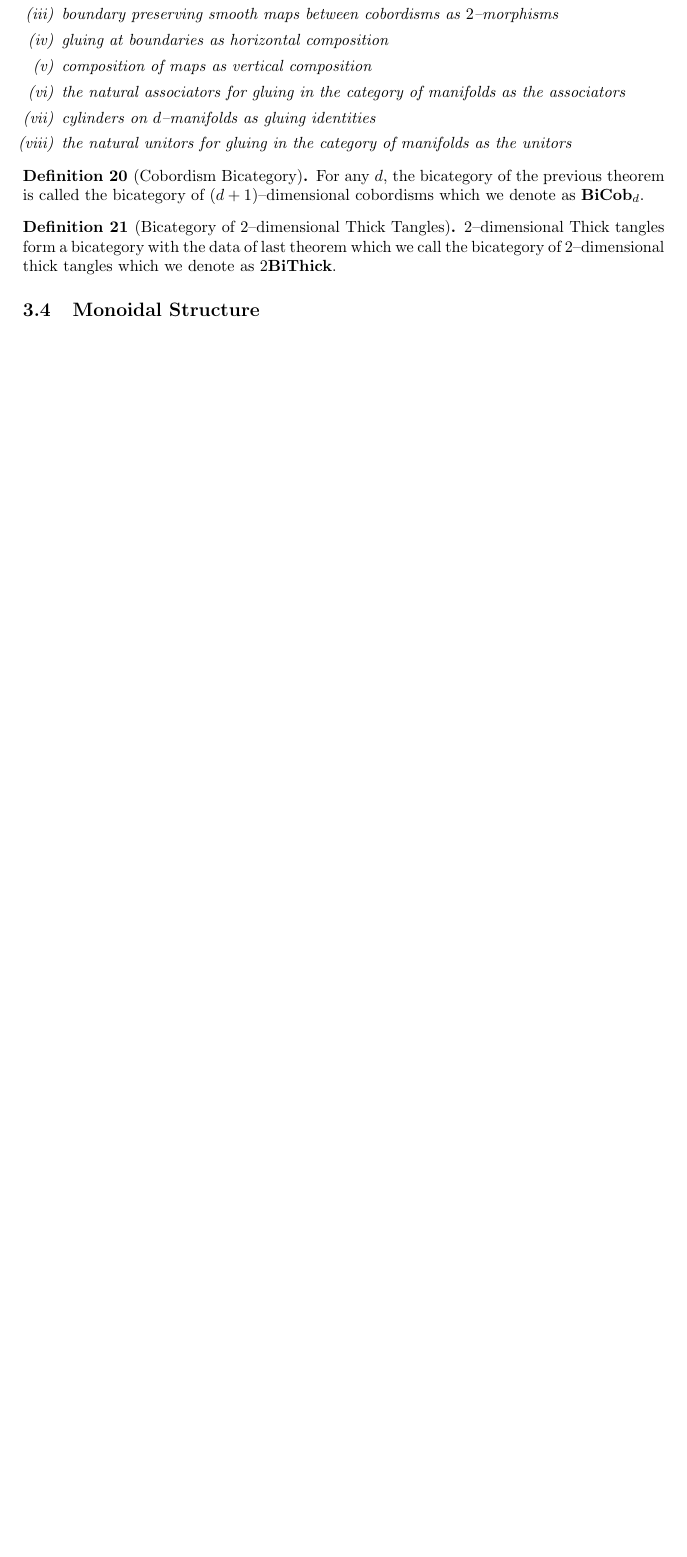
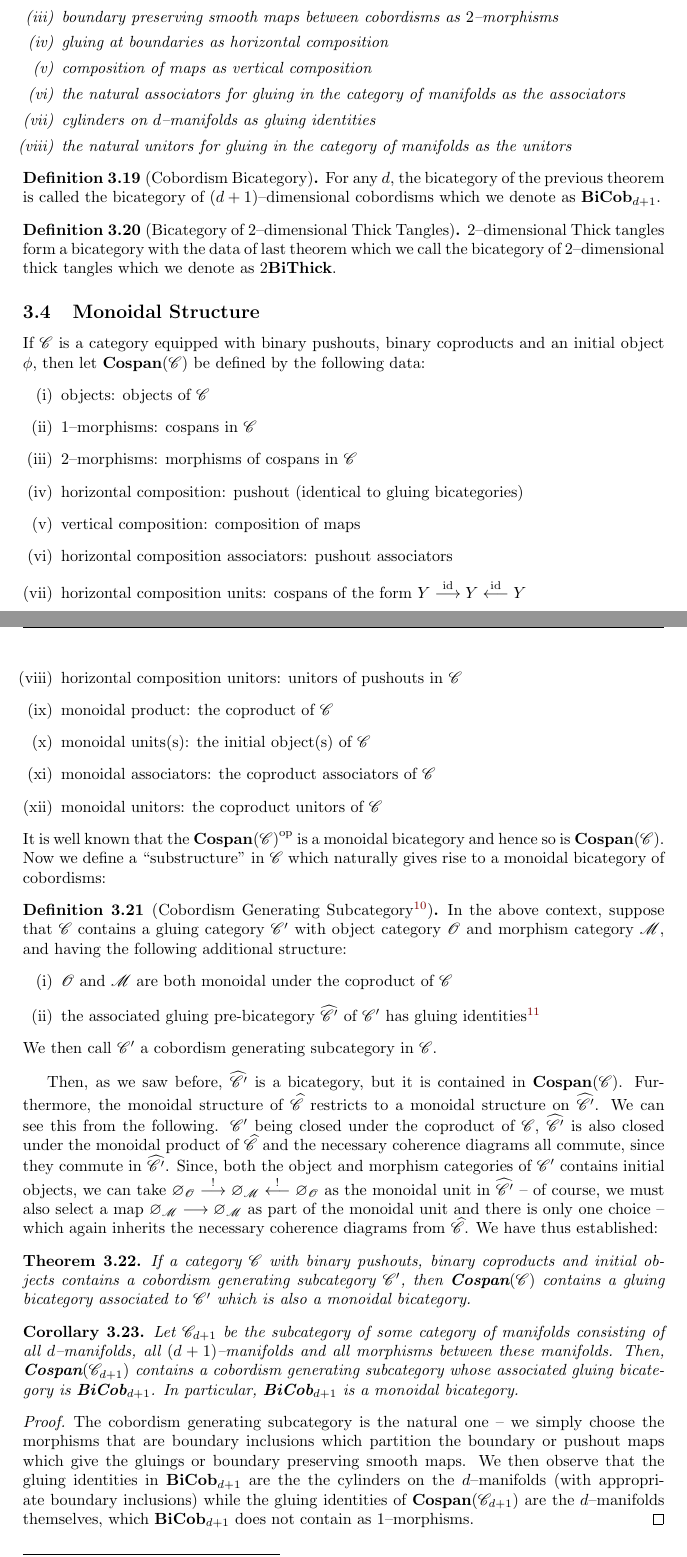
Before and after one commit to mahmudazam/QIT-TFT, a LaTeX paper (Thick_TQFTs_and_Quantum_Information/Thick_TQFTs_and_Quantum_Information.tex, which reads Thick_TQFTs_and_Quantum_Information/mon_bicat_cob.tex, Thick_TQFTs_and_Quantum_Information/notation.sty, Thick_TQFTs_and_Quantum_Information/preamble.sty): part of page 17 of 18 before the commit and two parts of pages 17 and 18 of 19 after it, the two joined at a grey line, cut so that both start at the same text, the shorter picture padded with empty space. Compiled offline with pdfLaTeX.

Commit message:
Start monoidal structure on BiCob/BiThick

```diff
--- a/Thick_TQFTs_and_Quantum_Information/mon_bicat_cob.tex
+++ b/Thick_TQFTs_and_Quantum_Information/mon_bicat_cob.tex
@@ -810,7 +809,7 @@ associators
 
 \begin{defn}[Cobordism Bicategory]
 For any $d$, the bicategory of the previous theorem is called the bicategory of
-$(d + 1)$--dimensional cobordisms which we denote as $\BiCob_d$.
+$(d + 1)$--dimensional cobordisms which we denote as $\BiCob_{d + 1}$.
 \end{defn}
 
 \begin{defn}[Bicategory of {$2$}--dimensional Thick Tangles]
@@ -821,4 +820,76 @@ as $2\BiThick$.
 
 \subsection{Monoidal Structure}
 
+If $\s{C}$ is a category equipped with binary pushouts, binary coproducts and an
+initial object $\phi$, then let $\cosp(\s{C})$ be defined by the following data:
+\begin{enumerate}[(i)]
+\item objects: objects of $\s{C}$
+\item $1$--morphisms: cospans in $\s{C}$
+\item $2$--morphisms: morphisms of cospans in $\s{C}$
+\item horizontal composition: pushout (identical to gluing bicategories)
+\item vertical composition: composition of maps
+\item horizontal composition associators: pushout associators
+\item horizontal composition units: cospans of the form
+$Y \to[\id] Y \ot[\id] Y$
+\item horizontal composition unitors: unitors of pushouts in $\s{C}$
+\item monoidal product: the coproduct of $\s{C}$
+\item monoidal units(s): the initial object(s) of $\s{C}$
+\item monoidal associators: the coproduct associators of $\s{C}$
+\item monoidal unitors: the coproduct unitors of $\s{C}$
+\end{enumerate}
+It is well known that the $\op{\cosp(\s{C})}$ is a monoidal bicategory and
+hence so is $\cosp(\s{C})$. Now we define a ``substructure'' in $\s{C}$ which
+naturally gives rise to a monoidal bicategory of cobordisms:
+\begin{defn}[Cobordism Generating Subcategory\footnote{We might need a better
+name.}]
+In the above context, suppose that $\s{C}$ contains a gluing category
+$\s{C}'$ with object category $\s{O}$ and morphism category $\s{M}$, and having
+the following additional structure:
+\begin{enumerate}[(i)]
+\item $\s{O}$ and $\s{M}$ are both monoidal under the coproduct of $\s{C}$
+\item the associated gluing pre-bicategory $\wh{\s{C}'}$ of $\s{C}'$ has gluing
+identities\footnote{Necessarily different from the pushout identities in
+$\s{C}$, since gluing identities, as we have defined reside in the morphism
+category which is disjoint from the object category where the pushout identities
+reside.}
+\end{enumerate}
+We then call $\s{C}'$ a cobordism generating subcategory in $\s{C}$.
+\end{defn}
+
+Then, as we saw before, $\wh{\s{C}'}$ is a bicategory, but it is contained in
+$\cosp(\s{C})$. Furthermore, the monoidal structure of $\wh{\s{C}}$ restricts to
+a monoidal structure on $\wh{\s{C}'}$. We can see this from the following.
+$\s{C}'$ being closed under the coproduct of $\s{C}$, $\wh{\s{C}'}$ is also
+closed under the monoidal product of $\wh{\s{C}}$ and the necessary coherence
+diagrams all commute, since they commute in $\wh{\s{C}'}$. Since, both the
+object and morphism categories of $\s{C}'$ contains initial objects, we can take
+$\varnothing_{\s{O}} \to[!] \varnothing_{\s{M}} \ot[!] \varnothing_{\s{O}}$ as
+the monoidal unit in $\wh{\s{C}'}$ -- of course, we must also select a map
+$\varnothing_{\s{M}} \to \varnothing_{\s{M}}$ as part of the monoidal unit and
+there is only one choice -- which again inherits the necessary
+coherence diagrams from $\wh{\s{C}}$. We have thus established:
+\begin{thm}
+If a category $\s{C}$ with binary pushouts, binary coproducts and initial
+objects contains a cobordism generating subcategory $\s{C}'$, then
+$\cosp(\s{C})$ contains a gluing bicategory associated to $\s{C}'$ which is also
+a monoidal bicategory.
+\end{thm}
+
+\begin{cor}
+Let $\s{C}_{d + 1}$ be the subcategory of some category of manifolds consisting
+of all $d$--manifolds, all $(d + 1)$--manifolds and all morphisms between these
+manifolds. Then, $\cosp(\s{C}_{d + 1})$ contains a cobordism generating
+subcategory whose associated gluing bicategory is $\BiCob_{d + 1}$. In
+particular, $\BiCob_{d + 1}$ is a monoidal bicategory.
+\end{cor}
+\begin{proof}
+The cobordism generating subcategory is the natural one -- we simply choose the
+morphisms that are boundary inclusions which partition the boundary or pushout
+maps which give the gluings or boundary preserving smooth maps. We then observe
+that the gluing identities in $\BiCob_{d + 1}$ are the the cylinders on the
+$d$--manifolds (with appropriate boundary inclusions) while the gluing
+identities of $\cosp(\s{C}_{d + 1})$ are the $d$--manifolds themselves, which
+$\BiCob_{d + 1}$ does not contain as $1$--morphisms.
+\end{proof}
+
 \end{document}
--- a/Thick_TQFTs_and_Quantum_Information/notation.sty
+++ b/Thick_TQFTs_and_Quantum_Information/notation.sty
@@ -82,6 +82,8 @@
 \newcommand{\Mor}{\textbf{mor }}
 \newcommand{\BiCob}{\textbf{BiCob}}
 \newcommand{\BiThick}{\textbf{BiThick}}
+\newcommand{\cosp}{\textbf{Cospan}}
+\newcommand{\op}[1]{{#1}^{\text{op}}}
 
 % Equations:
 \newcommand{\eqn}[1]{\begin{eqnarray*} #1 \end{eqnarray*}}
--- a/Thick_TQFTs_and_Quantum_Information/preamble.sty
+++ b/Thick_TQFTs_and_Quantum_Information/preamble.sty
@@ -44,6 +44,8 @@
 \newtheorem{alg}[thm]{Algorithm}
 \newtheorem{exm}[thm]{Example}
 
+\renewcommand{\thethm}{\arabic{section}.\arabic{thm}}
+
 % Code Block Settings:
 \definecolor{codegreen}{rgb}{0,0.6,0}
 \definecolor{codegray}{rgb}{0.5,0.5,0.5}
```
Also changed, not shown: Thick_TQFTs_and_Quantum_Information/Makefile, Thick_TQFTs_and_Quantum_Information/mon_bicat_cob.tex (21 more changed lines).
